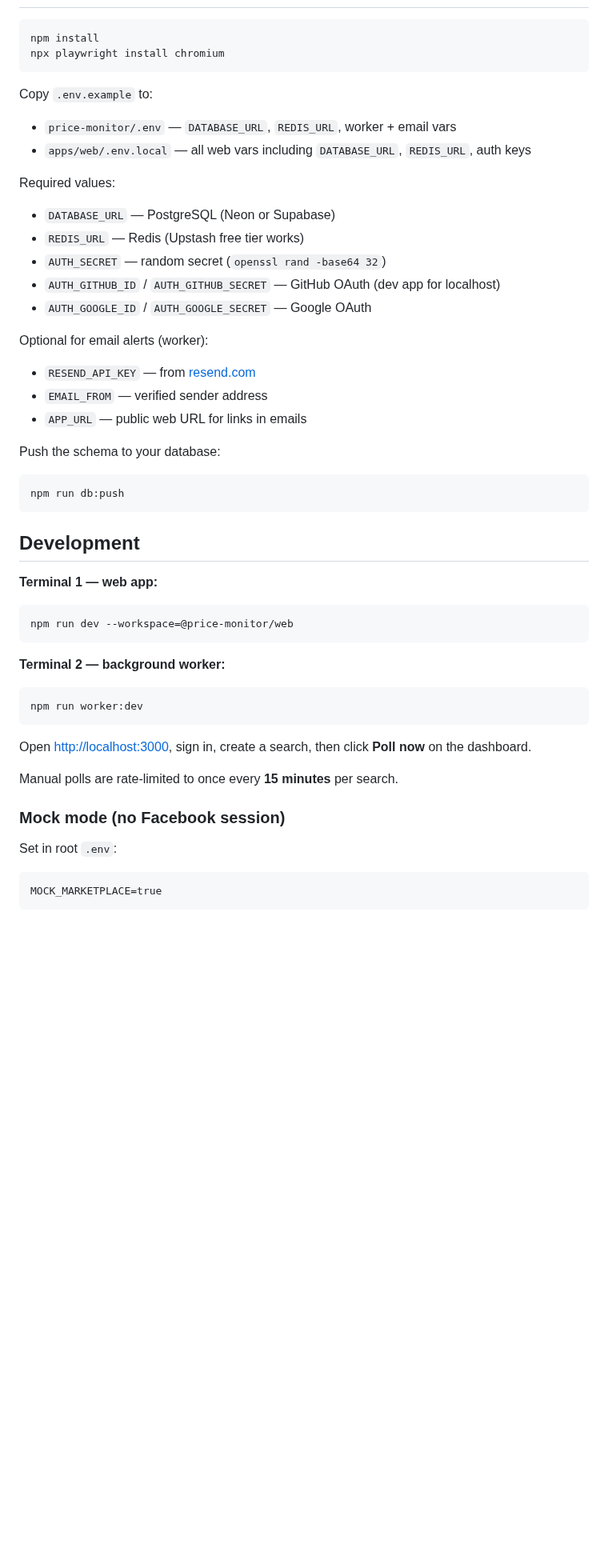
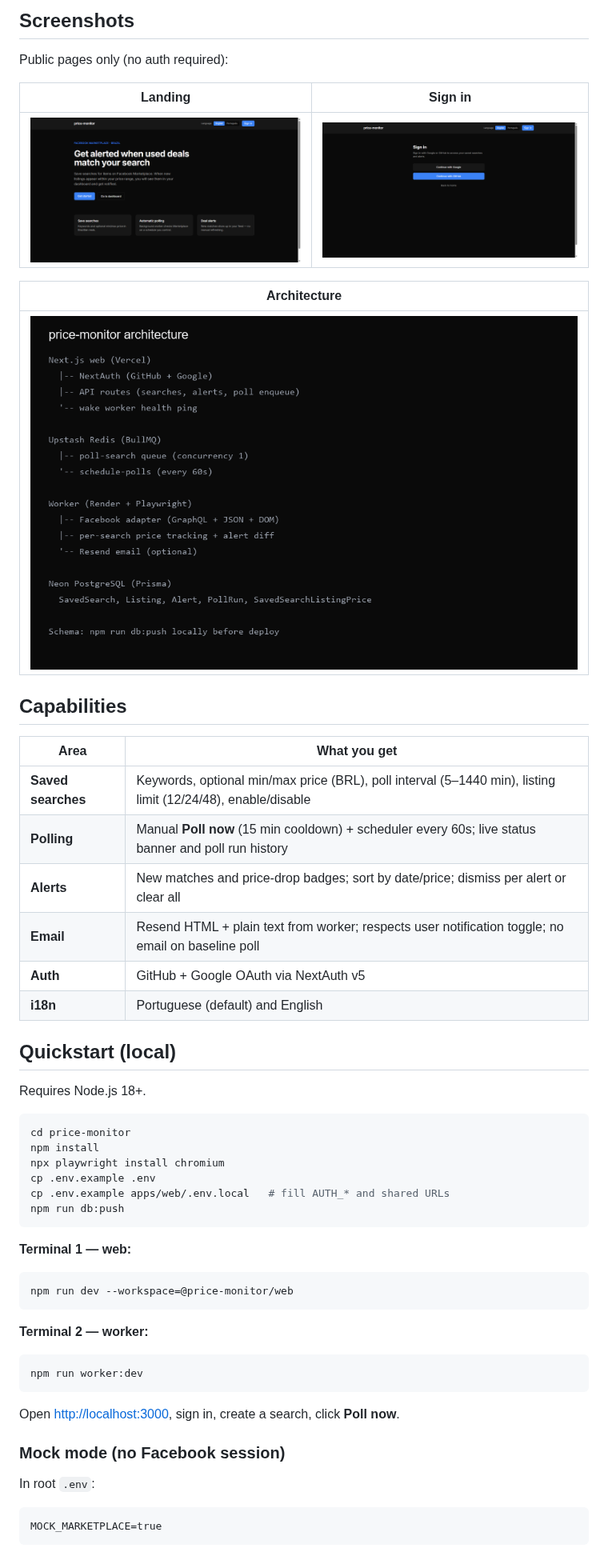
Before and after one commit to hudsonferraz/price-monitor, a Markdown page: README.md, the part around one of its changes. Shown at 80% size. Drawn GitHub-style; pictures changed too: docs/images/architecture.png (added), docs/images/landing.png (added), docs/images/sign-in.png (added); blank space fills up the shorter version.

````diff
--- a/README.md
+++ b/README.md
@@ -10,55 +33,56 @@ Facebook prohibits unauthorized automated data collection without permission. Th
+## Screenshots
+
+Public pages only (no auth required):
+
+| Landing | Sign in |
+|---------|---------|
+| ![Landing](docs/images/landing.png) | ![Sign in](docs/images/sign-in.png) |
+
+| Architecture |
+|--------------|
+| ![Architecture](docs/images/architecture.png) |
+
+## Capabilities
+
+| Area | What you get |
+|------|----------------|
+| **Saved searches** | Keywords, optional min/max price (BRL), poll interval (5–1440 min), listing limit (12/24/48), enable/disable |
+| **Polling** | Manual **Poll now** (15 min cooldown) + scheduler every 60s; live status banner and poll run history |
+| **Alerts** | New matches and price-drop badges; sort by date/price; dismiss per alert or clear all |
+| **Email** | Resend HTML + plain text from worker; respects user notification toggle; no email on baseline poll |
+| **Auth** | GitHub + Google OAuth via NextAuth v5 |
+| **i18n** | Portuguese (default) and English |
+
+## Quickstart (local)
+
+Requires Node.js 18+.
 
 ```bash
+cd price-monitor
 npm install
 npx playwright install chromium
-```
-
-Copy `.env.example` to:
-
-- `price-monitor/.env` — `DATABASE_URL`, `REDIS_URL`, worker + email vars
-- `apps/web/.env.local` — all web vars including `DATABASE_URL`, `REDIS_URL`, auth keys
-
-Required values:
-
-- `DATABASE_URL` — PostgreSQL (Neon or Supabase)
-- `REDIS_URL` — Redis (Upstash free tier works)
-- `AUTH_SECRET` — random secret (`openssl rand -base64 32`)
-- `AUTH_GITHUB_ID` / `AUTH_GITHUB_SECRET` — GitHub OAuth (dev app for localhost)
-- `AUTH_GOOGLE_ID` / `AUTH_GOOGLE_SECRET` — Google OAuth
-
-Optional for email alerts (worker):
-
-- `RESEND_API_KEY` — from [resend.com](https://resend.com)
-- `EMAIL_FROM` — verified sender address
-- `APP_URL` — public web URL for links in emails
-
-Push the schema to your database:
-
-```bash
+cp .env.example .env
+cp .env.example apps/web/.env.local   # fill AUTH_* and shared URLs
 npm run db:push
 ```
 
-## Development
-
-**Terminal 1 — web app:**
+**Terminal 1 — web:**
 
 ```bash
 npm run dev --workspace=@price-monitor/web
 ```
 
-**Terminal 2 — background worker:**
+**Terminal 2 — worker:**
 
 ```bash
 npm run worker:dev
 ```
 
-Open [http://localhost:3000](http://localhost:3000), sign in, create a search, then click **Poll now** on the dashboard.
-
-Manual polls are rate-limited to once every **15 minutes** per search.
+Open [http://localhost:3000](http://localhost:3000), sign in, create a search, click **Poll now**.
 
 ### Mock mode (no Facebook session)
 
-Set in root `.env`:
+In root `.env`:
 
 ```
 MOCK_MARKETPLACE=true
````
Also changed, not shown: other parts of README.md (+109 -31 lines), docs/architecture.md (added, +138 -0 lines), docs/design-decisions.md (added, +267 -0 lines), docs/render-deploy.md (+2 -0 lines), 1 other file.
